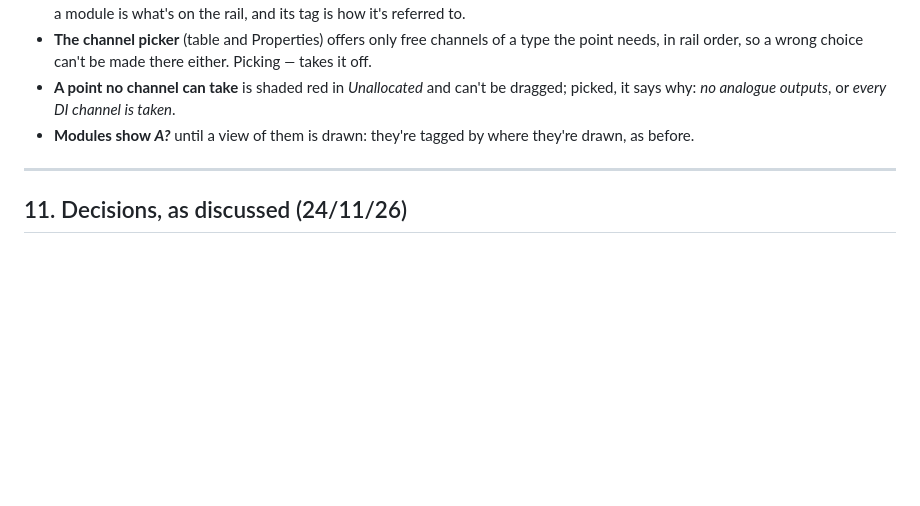
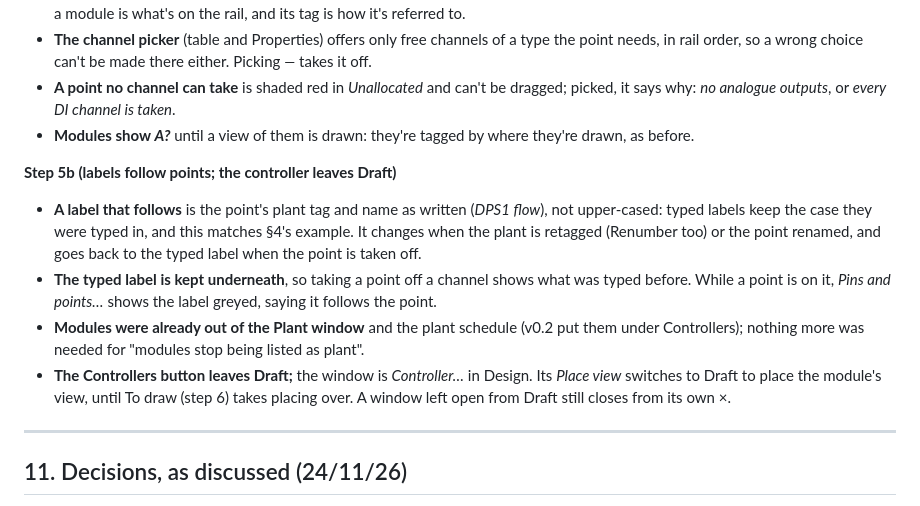
Before and after one commit to Cryptdos/ferrule, a Markdown page: docs/design-v0.4.md, the part around the change. Drawn GitHub-style; blank space fills up the shorter version.

```diff
--- a/docs/design-v0.4.md
+++ b/docs/design-v0.4.md
@@ -250,6 +250,13 @@ README screenshots are retaken when the interface changes. Small judgement calls
 - **A point no channel can take** is shaded red in *Unallocated* and can't be dragged; picked, it says why: *no analogue outputs*, or *every DI channel is taken*.
 - **Modules show *A?*** until a view of them is drawn: they're tagged by where they're drawn, as before.
 
+**Step 5b (labels follow points; the controller leaves Draft)**
+
+- **A label that follows** is the point's plant tag and name as written (*DPS1 flow*), not upper-cased: typed labels keep the case they were typed in, and this matches §4's example. It changes when the plant is retagged (Renumber too) or the point renamed, and goes back to the typed label when the point is taken off.
+- **The typed label is kept underneath**, so taking a point off a channel shows what was typed before. While a point is on it, *Pins and points…* shows the label greyed, saying it follows the point.
+- **Modules were already out of the Plant window** and the plant schedule (v0.2 put them under Controllers); nothing more was needed for "modules stop being listed as plant".
+- **The Controllers button leaves Draft;** the window is *Controller…* in Design. Its *Place view* switches to Draft to place the module's view, until To draw (step 6) takes placing over. A window left open from Draft still closes from its own ×.
+
 ---
 
 ## 11. Decisions, as discussed (24/11/26)
```
Also changed, not shown: README.md (+5 -5 lines), docs/DESIGN.md (+1 -0 lines), docs/images/controllers.png, 10 other files.
